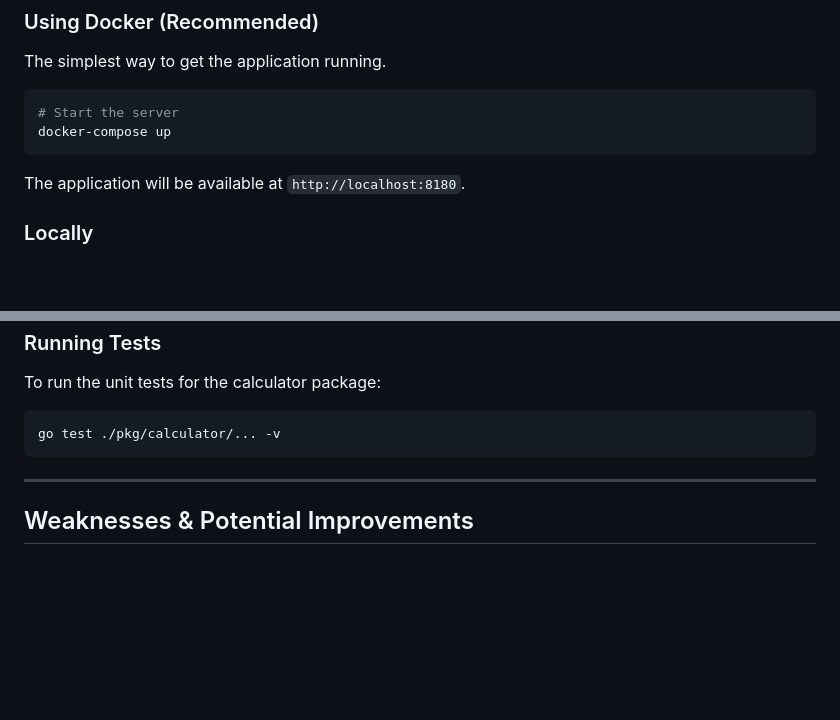
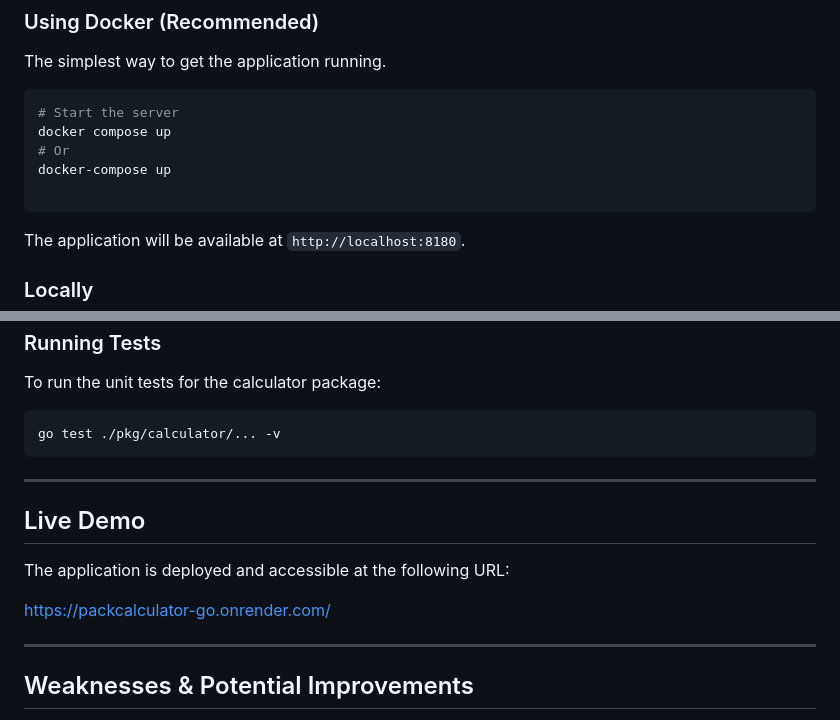
Before and after one commit to coskundiko/packcalculator, a Markdown page: README.md, 2 parts joined by grey strips. GitHub-like rendering; blank space fills up the shorter version.

````diff
--- a/README.md
+++ b/README.md
@@ -90,7 +90,10 @@ The simplest way to get the application running.
 
 ```bash
 # Start the server
+docker compose up
+# Or
 docker-compose up
+
 ```
 
 The application will be available at `http://localhost:8180`.
@@ -114,6 +117,14 @@ go test ./pkg/calculator/... -v
 
 ---
 
+## Live Demo
+
+The application is deployed and accessible at the following URL:
+
+[https://packcalculator-go.onrender.com/](https://packcalculator-go.onrender.com/)
+
+---
+
 ## Weaknesses & Potential Improvements
 
 - **In-Memory State**: The pack sizes are stored in memory and will reset if the server restarts.
````
Also changed, not shown: other parts of README.md (+1 -1 lines).
